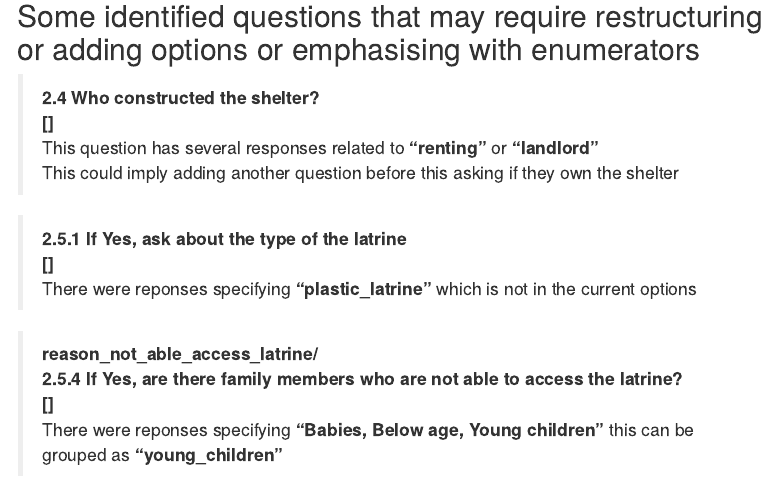
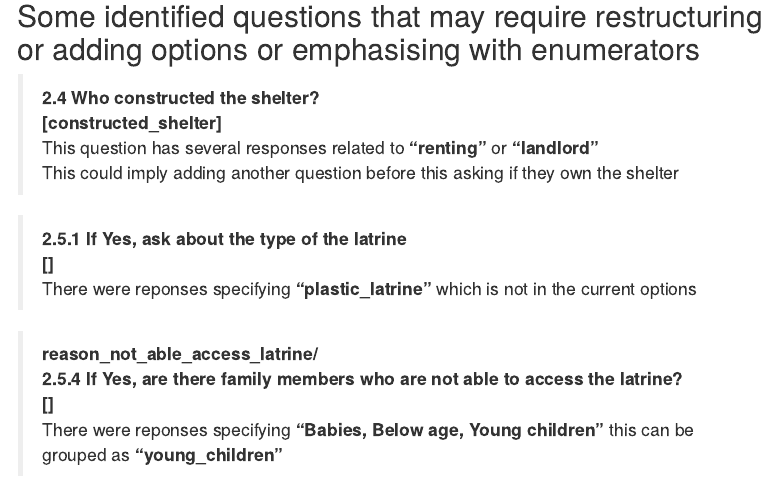
Before and after one commit to twesigye10/ug_reach_support_unhcr_IPE, an R Markdown document (R/checks_on_sampled_component_of_IPE_data.Rmd): the page in a window 1100 px wide, from 790 px down. Rendered offline with R 4.5, knitr and Pandoc, with nearby package versions; some code elsewhere in the file could not run offline; menus at the side of the page are left out.

Commit message:
constructed shelter

```diff
--- a/R/checks_on_sampled_component_of_IPE_data.Rmd
+++ b/R/checks_on_sampled_component_of_IPE_data.Rmd
@@ -140,7 +140,7 @@ df_log %>%
 ## Some identified questions that may require restructuring or adding options or emphasising with enumerators
 
 >**2.4 Who constructed the shelter?**\
- **[]**\
+ **[constructed_shelter]**\
 This question has several responses related to **"renting"** or **"landlord"**\
 This could imply adding another question before this asking if they own the shelter
 
```
